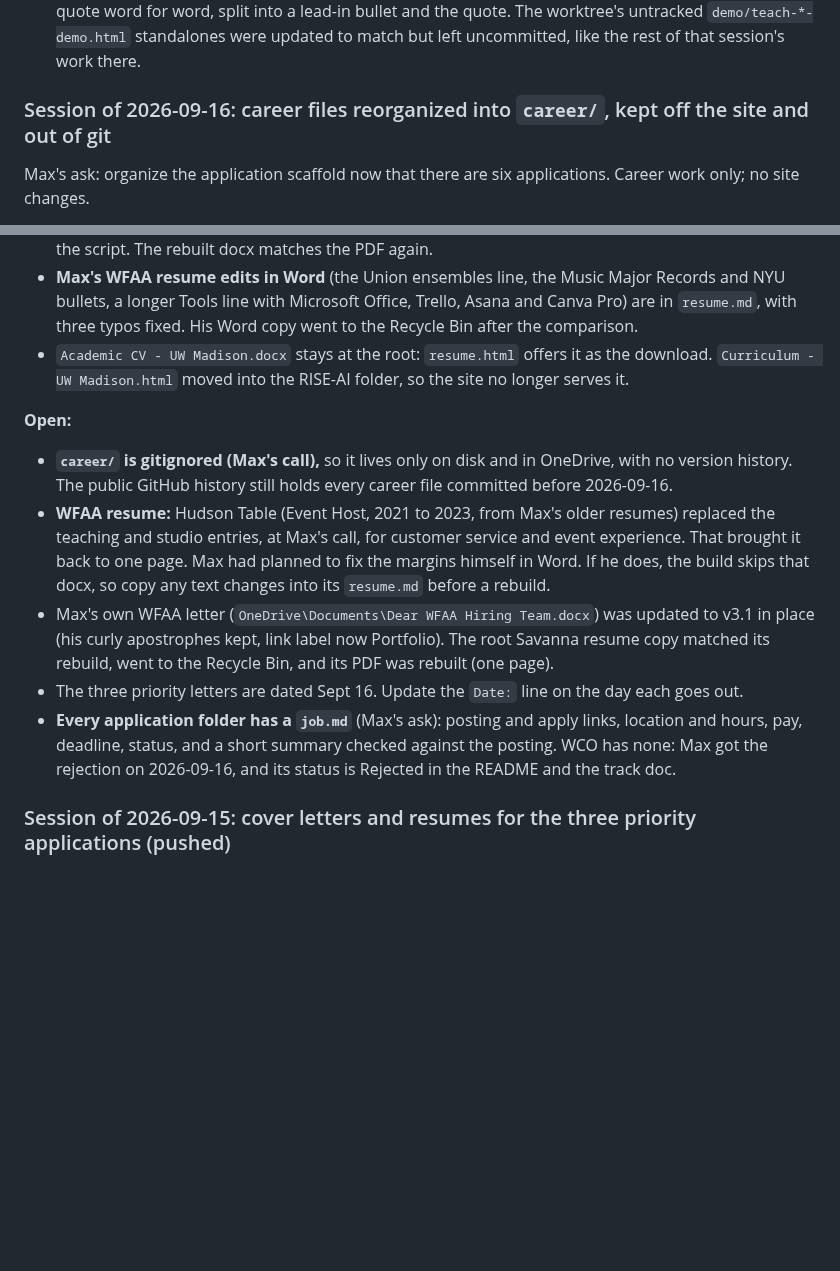
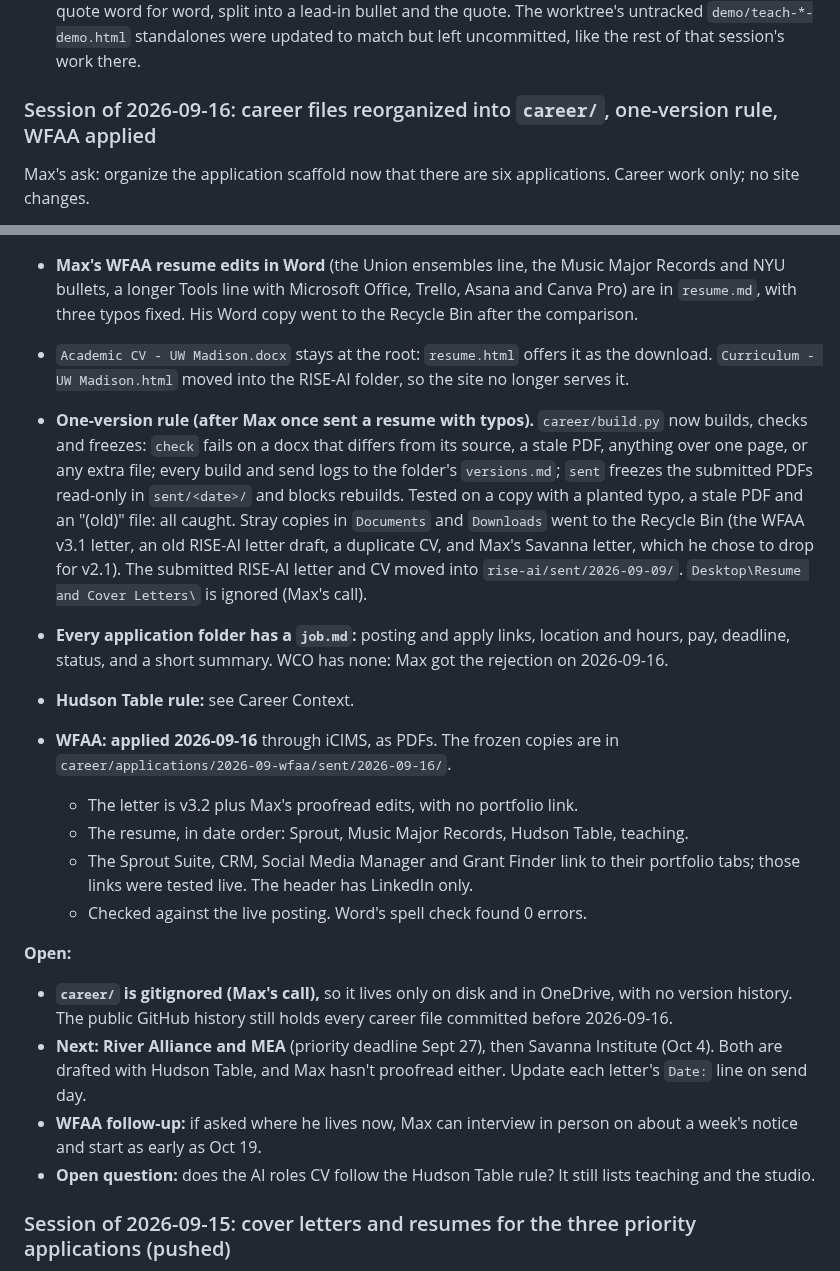
Before and after one commit to mhperkins/AI-Portfolio-Landing-Page, a Markdown page: CLAUDE.md, 2 parts joined by grey strips. Rendered like a GitHub page; blank space fills up the shorter version.

Commit message:
docs: current state, WFAA applied, one-version rule in place
Co-Authored-By: Claude Opus 5 (1M context) <noreply@anthropic.com>

```diff
--- a/CLAUDE.md
+++ b/CLAUDE.md
@@ -781,7 +781,7 @@ facts are unchanged.
   untracked `demo/teach-*-demo.html` standalones were updated to match but left uncommitted,
   like the rest of that session's work there.
 
-### Session of 2026-09-16: career files reorganized into `career/`, kept off the site and out of git
+### Session of 2026-09-16: career files reorganized into `career/`, one-version rule, WFAA applied
 
 Max's ask: organize the application scaffold now that there are six applications. Career work only;
 no site changes.
@@ -811,20 +811,35 @@ no site changes.
 - `Academic CV - UW Madison.docx` stays at the root: `resume.html` offers it as the download.
   `Curriculum - UW Madison.html` moved into the RISE-AI folder, so the site no longer serves it.
 
+- **One-version rule (after Max once sent a resume with typos).** `career/build.py` now builds,
+  checks and freezes: `check` fails on a docx that differs from its source, a stale PDF, anything over
+  one page, or any extra file; every build and send logs to the folder's `versions.md`; `sent` freezes
+  the submitted PDFs read-only in `sent/<date>/` and blocks rebuilds. Tested on a copy with a planted
+  typo, a stale PDF and an "(old)" file: all caught. Stray copies in `Documents` and `Downloads`
+  went to the Recycle Bin (the WFAA v3.1 letter, an old RISE-AI letter draft, a duplicate CV, and
+  Max's Savanna letter, which he chose to drop for v2.1). The submitted RISE-AI letter and CV moved into
+  `rise-ai/sent/2026-09-09/`. `Desktop\Resume and Cover Letters\` is ignored (Max's call).
+- **Every application folder has a `job.md`:** posting and apply links, location and hours, pay,
+  deadline, status, and a short summary. WCO has none: Max got the rejection on 2026-09-16.
+- **Hudson Table rule:** see Career Context.
+- **WFAA: applied 2026-09-16** through iCIMS, as PDFs. The frozen copies are in
+  `career/applications/2026-09-wfaa/sent/2026-09-16/`.
+  - The letter is v3.2 plus Max's proofread edits, with no portfolio link.
+  - The resume, in date order: Sprout, Music Major Records, Hudson Table, teaching.
+  - The Sprout Suite, CRM, Social Media Manager and Grant Finder link to their portfolio tabs; those
+    links were tested live. The header has LinkedIn only.
+  - Checked against the live posting. Word's spell check found 0 errors.
+
 **Open:**
 - **`career/` is gitignored (Max's call),** so it lives only on disk and in OneDrive, with no version
   history. The public GitHub history still holds every career file committed before 2026-09-16.
-- **WFAA resume:** Hudson Table (Event Host, 2021 to 2023, from Max's older resumes) replaced the
-  teaching and studio entries, at Max's call, for customer service and event experience. That brought
-  it back to one page. Max had planned to fix the margins himself in Word. If he does, the build skips
-  that docx, so copy any text changes into its `resume.md` before a rebuild.
-- Max's own WFAA letter (`OneDrive\Documents\Dear WFAA Hiring Team.docx`) was updated to v3.1 in
-  place (his curly apostrophes kept, link label now Portfolio). The root Savanna resume copy matched
-  its rebuild, went to the Recycle Bin, and its PDF was rebuilt (one page).
-- The three priority letters are dated Sept 16. Update the `Date:` line on the day each goes out.
-- **Every application folder has a `job.md`** (Max's ask): posting and apply links, location and hours,
-  pay, deadline, status, and a short summary checked against the posting. WCO has none: Max got the
-  rejection on 2026-09-16, and its status is Rejected in the README and the track doc.
+- **Next: River Alliance and MEA** (priority deadline Sept 27), then Savanna Institute (Oct 4). Both
+  are drafted with Hudson Table, and Max hasn't proofread either. Update each letter's `Date:` line on
+  send day.
+- **WFAA follow-up:** if asked where he lives now, Max can interview in person on about a week's notice
+  and start as early as Oct 19.
+- **Open question:** does the AI roles CV follow the Hudson Table rule? It still lists teaching and the
+  studio.
 
 ### Session of 2026-09-15: cover letters and resumes for the three priority applications (pushed)
 
```
